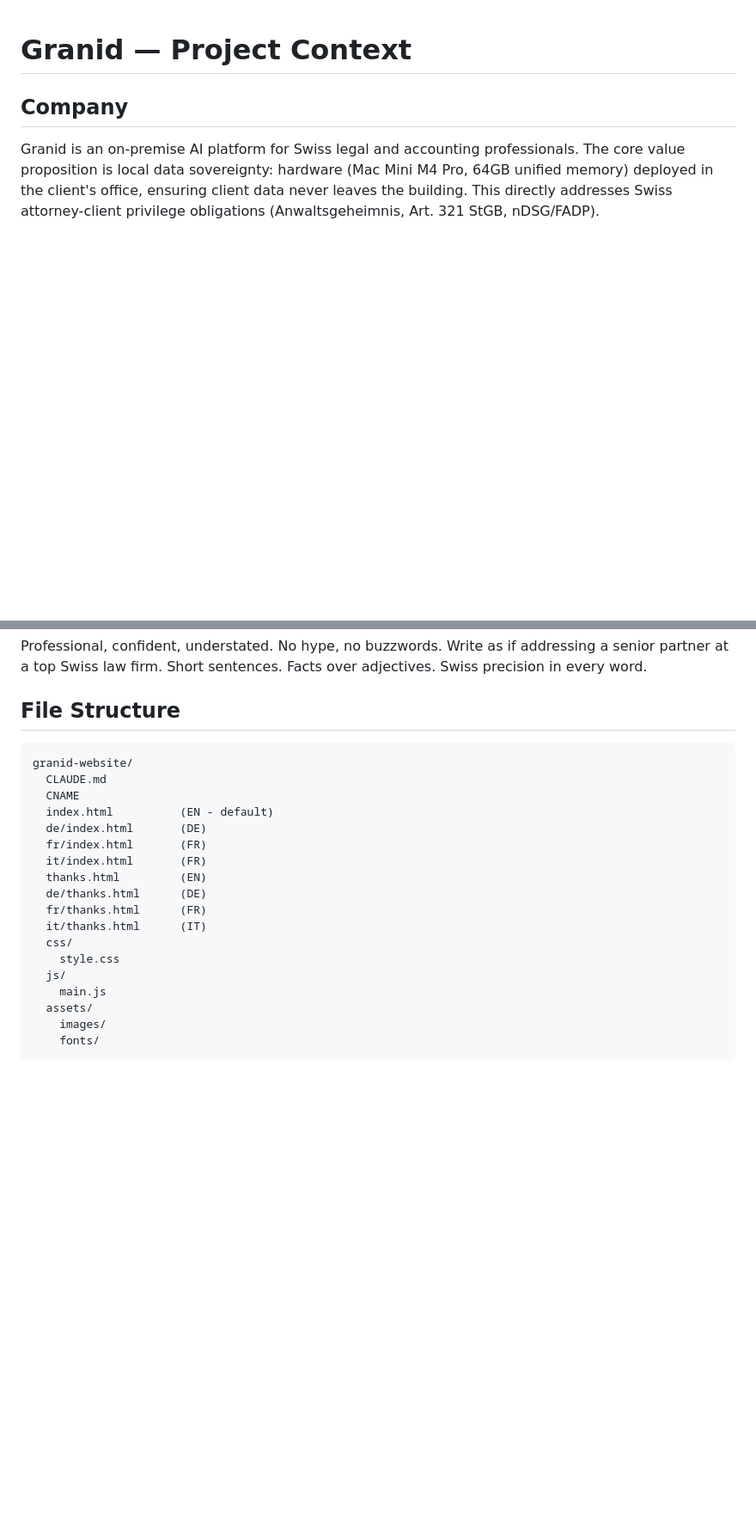
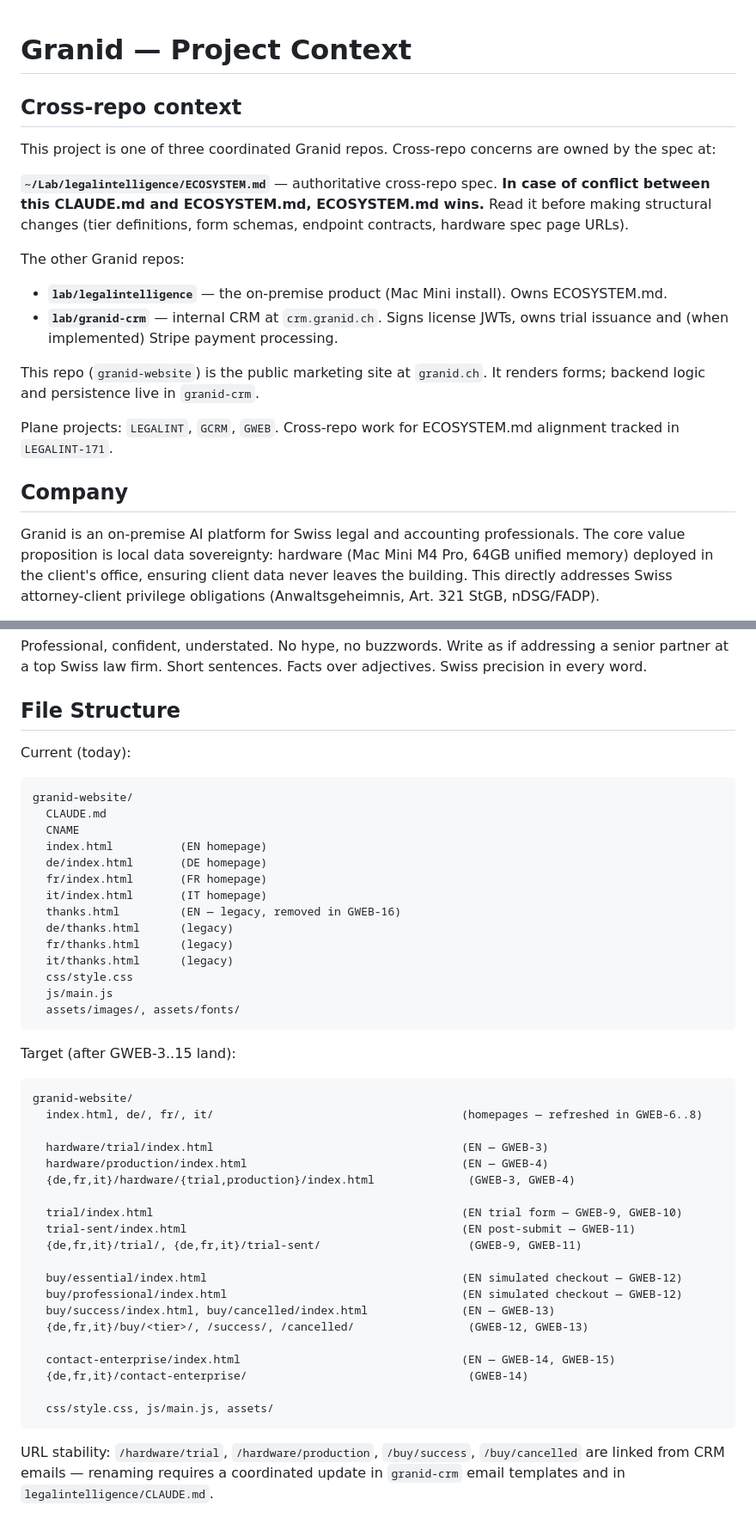
Before and after one commit to stefanoleone/granid-website, a Markdown page: CLAUDE.md, 2 parts joined by grey strips. Shown at 86% size. GitHub-like rendering; blank space fills up the shorter version.

````diff
--- a/CLAUDE.md
+++ b/CLAUDE.md
@@ -1,4 +1,18 @@
 # Granid — Project Context
+
+## Cross-repo context
+
+This project is one of three coordinated Granid repos. Cross-repo concerns are owned by the spec at:
+
+**`~/Lab/legalintelligence/ECOSYSTEM.md`** — authoritative cross-repo spec. **In case of conflict between this CLAUDE.md and ECOSYSTEM.md, ECOSYSTEM.md wins.** Read it before making structural changes (tier definitions, form schemas, endpoint contracts, hardware spec page URLs).
+
+The other Granid repos:
+- **`lab/legalintelligence`** — the on-premise product (Mac Mini install). Owns ECOSYSTEM.md.
+- **`lab/granid-crm`** — internal CRM at `crm.granid.ch`. Signs license JWTs, owns trial issuance and (when implemented) Stripe payment processing.
+
+This repo (`granid-website`) is the public marketing site at `granid.ch`. It renders forms; backend logic and persistence live in `granid-crm`.
+
+Plane projects: `LEGALINT`, `GCRM`, `GWEB`. Cross-repo work for ECOSYSTEM.md alignment tracked in `LEGALINT-171`.
 
 ## Company
 
@@ -129,23 +139,49 @@ Granid installs directly in your office. A dedicated device running AI that unde
 Professional, confident, understated. No hype, no buzzwords. Write as if addressing a senior partner at a top Swiss law firm. Short sentences. Facts over adjectives. Swiss precision in every word.
 
 ## File Structure
+
+Current (today):
+
 ```
 granid-website/
   CLAUDE.md
   CNAME
-  index.html          (EN - default)
-  de/index.html       (DE)
-  fr/index.html       (FR)
-  it/index.html       (FR)
-  thanks.html         (EN)
-  de/thanks.html      (DE)
-  fr/thanks.html      (FR)
-  it/thanks.html      (IT)
-  css/
-    style.css
-  js/
-    main.js
-  assets/
-    images/
-    fonts/
+  index.html          (EN homepage)
+  de/index.html       (DE homepage)
+  fr/index.html       (FR homepage)
+  it/index.html       (IT homepage)
+  thanks.html         (EN — legacy, removed in GWEB-16)
+  de/thanks.html      (legacy)
+  fr/thanks.html      (legacy)
+  it/thanks.html      (legacy)
+  css/style.css
+  js/main.js
+  assets/images/, assets/fonts/
 ```
+
+Target (after GWEB-3..15 land):
+
+```
+granid-website/
+  index.html, de/, fr/, it/                                     (homepages — refreshed in GWEB-6..8)
+
+  hardware/trial/index.html                                     (EN — GWEB-3)
+  hardware/production/index.html                                (EN — GWEB-4)
+  {de,fr,it}/hardware/{trial,production}/index.html              (GWEB-3, GWEB-4)
+
+  trial/index.html                                              (EN trial form — GWEB-9, GWEB-10)
+  trial-sent/index.html                                         (EN post-submit — GWEB-11)
+  {de,fr,it}/trial/, {de,fr,it}/trial-sent/                      (GWEB-9, GWEB-11)
+
+  buy/essential/index.html                                      (EN simulated checkout — GWEB-12)
+  buy/professional/index.html                                   (EN simulated checkout — GWEB-12)
+  buy/success/index.html, buy/cancelled/index.html              (EN — GWEB-13)
+  {de,fr,it}/buy/<tier>/, /success/, /cancelled/                 (GWEB-12, GWEB-13)
+
+  contact-enterprise/index.html                                 (EN — GWEB-14, GWEB-15)
+  {de,fr,it}/contact-enterprise/                                 (GWEB-14)
+
+  css/style.css, js/main.js, assets/
+```
+
+URL stability: `/hardware/trial`, `/hardware/production`, `/buy/success`, `/buy/cancelled` are linked from CRM emails — renaming requires a coordinated update in `granid-crm` email templates and in `legalintelligence/CLAUDE.md`.
````
Also changed, not shown: other parts of CLAUDE.md (+31 -35 lines).
